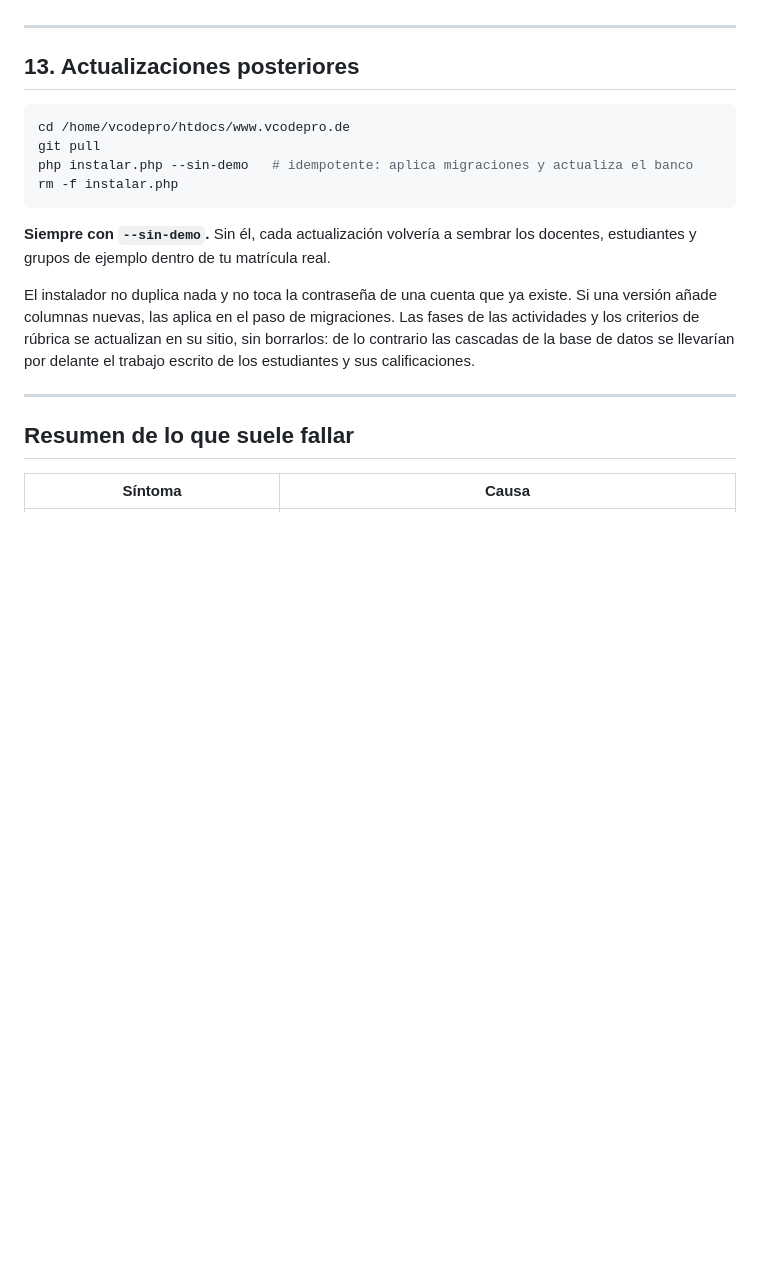
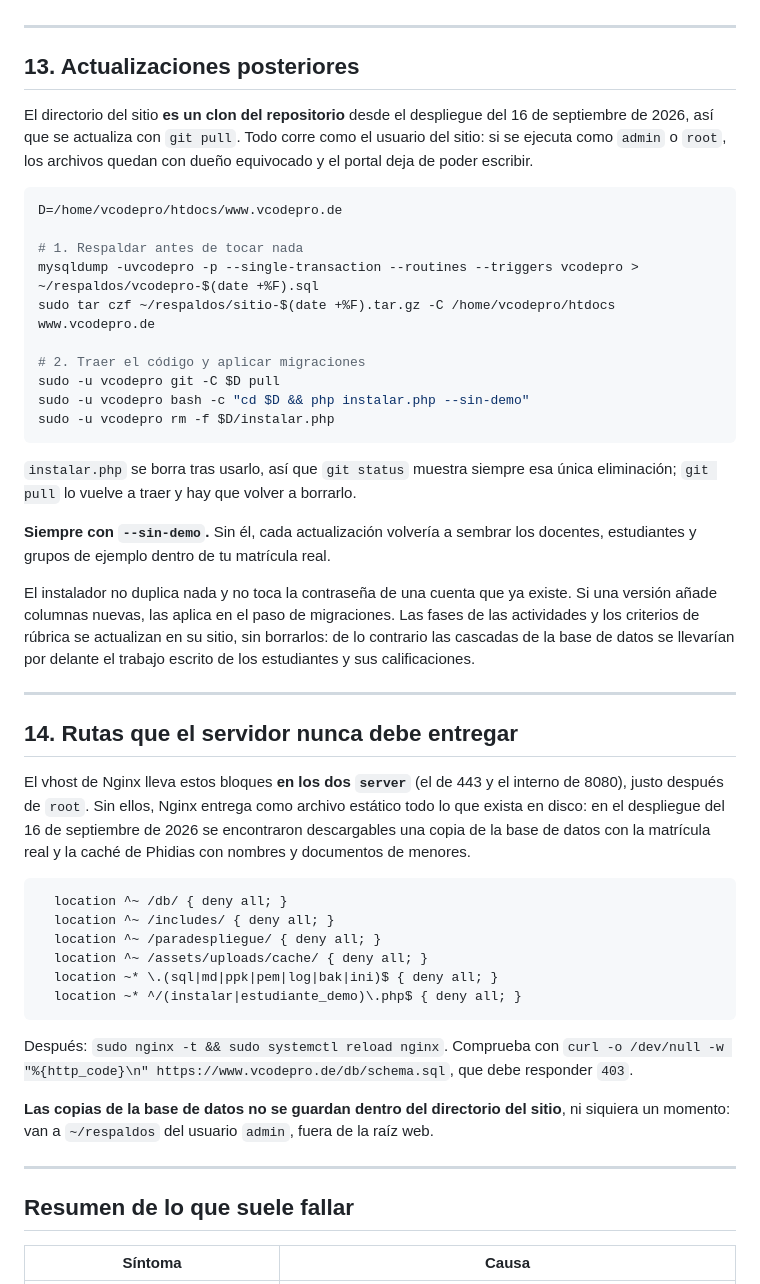
Before and after one commit to chronosedwin8/VCodePro, a Markdown page: DESPLIEGUE.md, the part around the change. Rendered like a GitHub page; blank space fills up the shorter version.

Commit message:
Despliegue: el servidor es un clon del repositorio y Nginx deja de entregar lo que no debe
- DESPLIEGUE.md: procedimiento real de actualización, siempre como el usuario del sitio.
- Bloques de Nginx para /db/, /includes/, la caché de Phidias y los archivos .sql y .md.
- Las copias de la base de datos viven fuera de la raíz web.

Co-Authored-By: Claude Opus 5 <noreply@anthropic.com>

````diff
--- a/DESPLIEGUE.md
+++ b/DESPLIEGUE.md
@@ -487,12 +487,26 @@ El código se recupera del repositorio; `includes/config.local.php` hay que guar
 
 ## 13. Actualizaciones posteriores
 
+El directorio del sitio **es un clon del repositorio** desde el despliegue del 16 de septiembre
+de 2026, así que se actualiza con `git pull`. Todo corre como el usuario del sitio: si se
+ejecuta como `admin` o `root`, los archivos quedan con dueño equivocado y el portal deja de
+poder escribir.
+
 ```bash
-cd /home/vcodepro/htdocs/www.vcodepro.de
-git pull
-php instalar.php --sin-demo   # idempotente: aplica migraciones y actualiza el banco
-rm -f instalar.php
+D=/home/vcodepro/htdocs/www.vcodepro.de
+
+# 1. Respaldar antes de tocar nada
+mysqldump -uvcodepro -p --single-transaction --routines --triggers vcodepro > ~/respaldos/vcodepro-$(date +%F).sql
+sudo tar czf ~/respaldos/sitio-$(date +%F).tar.gz -C /home/vcodepro/htdocs www.vcodepro.de
+
+# 2. Traer el código y aplicar migraciones
+sudo -u vcodepro git -C $D pull
+sudo -u vcodepro bash -c "cd $D && php instalar.php --sin-demo"
+sudo -u vcodepro rm -f $D/instalar.php
 ```
+
+`instalar.php` se borra tras usarlo, así que `git status` muestra siempre esa única
+eliminación; `git pull` lo vuelve a traer y hay que volver a borrarlo.
 
 **Siempre con `--sin-demo`.** Sin él, cada actualización volvería a sembrar los docentes,
 estudiantes y grupos de ejemplo dentro de tu matrícula real.
@@ -502,6 +516,31 @@ versión añade columnas nuevas, las aplica en el paso de migraciones. Las fases
 actividades y los criterios de rúbrica se actualizan en su sitio, sin borrarlos: de lo
 contrario las cascadas de la base de datos se llevarían por delante el trabajo escrito de los
 estudiantes y sus calificaciones.
+
+---
+
+## 14. Rutas que el servidor nunca debe entregar
+
+El vhost de Nginx lleva estos bloques **en los dos `server`** (el de 443 y el interno de 8080),
+justo después de `root`. Sin ellos, Nginx entrega como archivo estático todo lo que exista en
+disco: en el despliegue del 16 de septiembre de 2026 se encontraron descargables una copia de la
+base de datos con la matrícula real y la caché de Phidias con nombres y documentos de menores.
+
+```nginx
+  location ^~ /db/ { deny all; }
+  location ^~ /includes/ { deny all; }
+  location ^~ /paradespliegue/ { deny all; }
+  location ^~ /assets/uploads/cache/ { deny all; }
+  location ~* \.(sql|md|ppk|pem|log|bak|ini)$ { deny all; }
+  location ~* ^/(instalar|estudiante_demo)\.php$ { deny all; }
+```
+
+Después: `sudo nginx -t && sudo systemctl reload nginx`. Comprueba con
+`curl -o /dev/null -w "%{http_code}\n" https://www.vcodepro.de/db/schema.sql`, que debe
+responder `403`.
+
+**Las copias de la base de datos no se guardan dentro del directorio del sitio**, ni siquiera
+un momento: van a `~/respaldos` del usuario `admin`, fuera de la raíz web.
 
 ---
 
````
